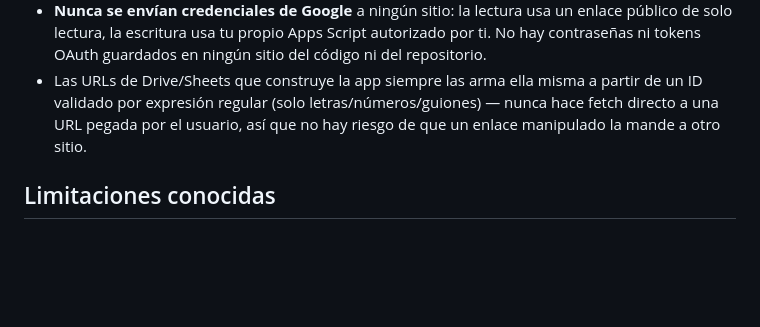
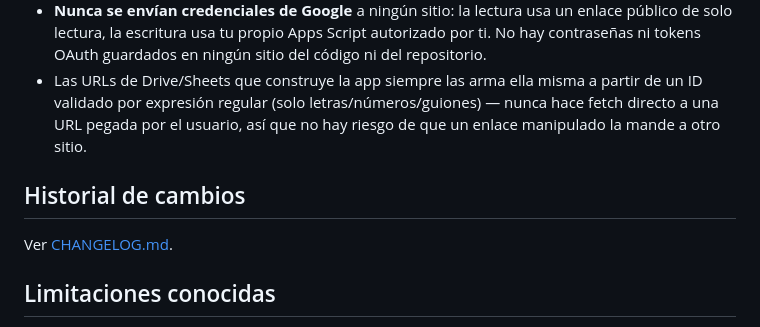
Before and after one commit to AndreaRombo/gestor-financiero, a Markdown page: README.md, the part around the change. GitHub-like rendering; blank space fills up the shorter version.

Commit message:
Anadir CHANGELOG.md con historial de cambios y enlazarlo desde el README
Co-Authored-By: Claude Sonnet 5 <noreply@anthropic.com>

```diff
--- a/README.md
+++ b/README.md
@@ -125,6 +125,10 @@ Si prefieres no activarlo, deja el campo vacío al pedírtelo — la app sigue f
 - **Nunca se envían credenciales de Google** a ningún sitio: la lectura usa un enlace público de solo lectura, la escritura usa tu propio Apps Script autorizado por ti. No hay contraseñas ni tokens OAuth guardados en ningún sitio del código ni del repositorio.
 - Las URLs de Drive/Sheets que construye la app siempre las arma ella misma a partir de un ID validado por expresión regular (solo letras/números/guiones) — nunca hace fetch directo a una URL pegada por el usuario, así que no hay riesgo de que un enlace manipulado la mande a otro sitio.
 
+## Historial de cambios
+
+Ver [CHANGELOG.md](CHANGELOG.md).
+
 ## Limitaciones conocidas
 
 - La detección automática de todas las pestañas de Google Sheets depende de leer la página de edición pública y buscar un patrón dentro de su HTML interno; es una técnica no oficial que Google podría cambiar en el futuro. Si deja de funcionar, seguirá funcionando la importación de una sola pestaña (la del enlace pegado).
```
Also changed, not shown: CHANGELOG.md (added, +24 -0 lines).
